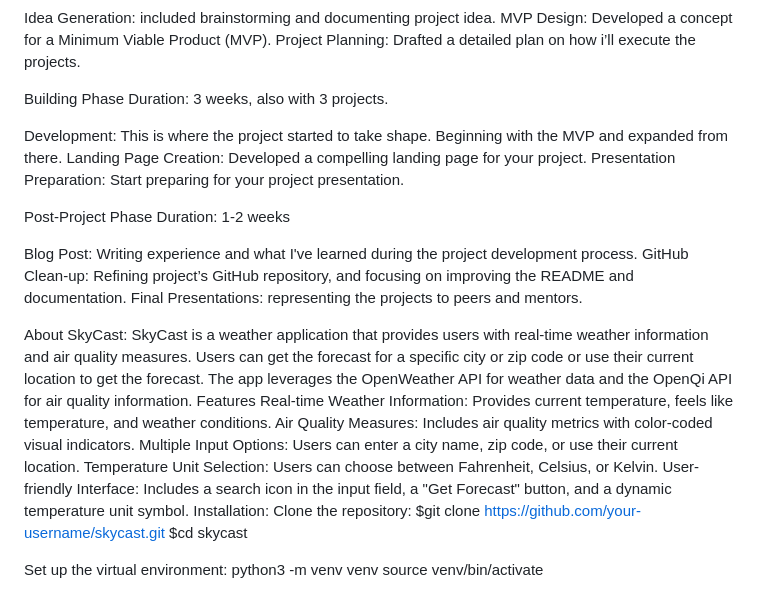
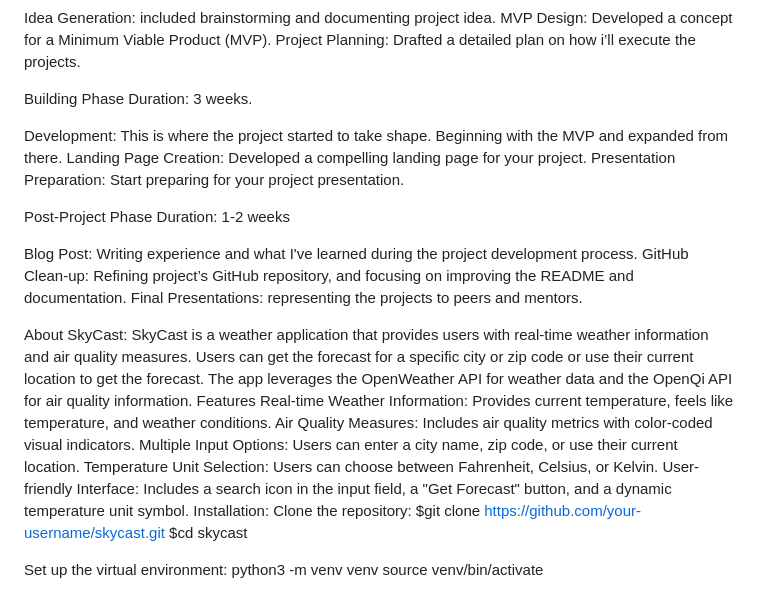
Before and after one commit to Nelamin2/SkyCastv4, a Markdown page: README.md, the part around the change. Drawn GitHub-style.

```diff
--- a/README.md
+++ b/README.md
@@ -10,7 +10,7 @@ Duration: 3 weeks, comprising 3 mini-projects.
 Idea Generation: included brainstorming and documenting project idea. MVP Design: Developed a concept for a Minimum Viable Product (MVP). Project Planning: Drafted a detailed plan on how i’ll execute the projects.
 
 Building Phase
-Duration: 3 weeks, also with 3 projects.
+Duration: 3 weeks.
 
 Development: This is where the project started to take shape. Beginning with the MVP and expanded from there. Landing Page Creation: Developed a compelling landing page for your project. Presentation Preparation: Start preparing for your project presentation.
 
@@ -19,7 +19,8 @@ Duration: 1-2 weeks
 
 Blog Post: Writing experience and what I've learned during the project development process. GitHub Clean-up: Refining project’s GitHub repository, and focusing on improving the README and documentation. Final Presentations: representing the projects to peers and mentors.
 
-About SkyCast: SkyCast is a weather application that provides users with real-time weather information and air quality measures. Users can get the forecast for a specific city or zip code or use their current location to get the forecast. The app leverages the OpenWeather API for weather data and the OpenQi API for air quality information. Features Real-time Weather Information: Provides current temperature, feels like temperature, and weather conditions. Air Quality Measures: Includes air quality metrics with color-coded visual indicators. Multiple Input Options: Users can enter a city name, zip code, or use their current location. Temperature Unit Selection: Users can choose between Fahrenheit, Celsius, or Kelvin. User-friendly Interface: Includes a search icon in the input field, a "Get Forecast" button, and a dynamic temperature unit symbol. Installation: Clone the repository: $git clone https://github.com/your-username/skycast.git $cd skycast
+About SkyCast:
+SkyCast is a weather application that provides users with real-time weather information and air quality measures. Users can get the forecast for a specific city or zip code or use their current location to get the forecast. The app leverages the OpenWeather API for weather data and the OpenQi API for air quality information. Features Real-time Weather Information: Provides current temperature, feels like temperature, and weather conditions. Air Quality Measures: Includes air quality metrics with color-coded visual indicators. Multiple Input Options: Users can enter a city name, zip code, or use their current location. Temperature Unit Selection: Users can choose between Fahrenheit, Celsius, or Kelvin. User-friendly Interface: Includes a search icon in the input field, a "Get Forecast" button, and a dynamic temperature unit symbol. Installation: Clone the repository: $git clone https://github.com/your-username/skycast.git $cd skycast
 
 Set up the virtual environment: python3 -m venv venv source venv/bin/activate
 
```
